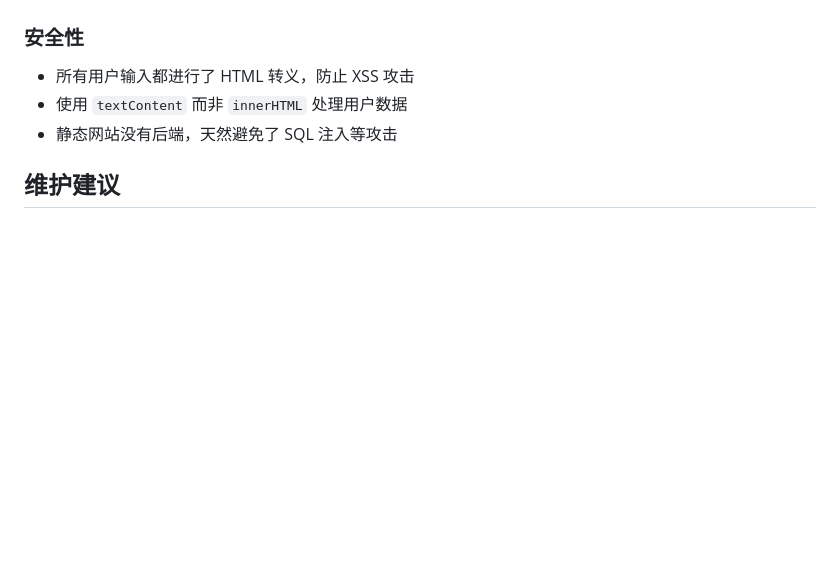
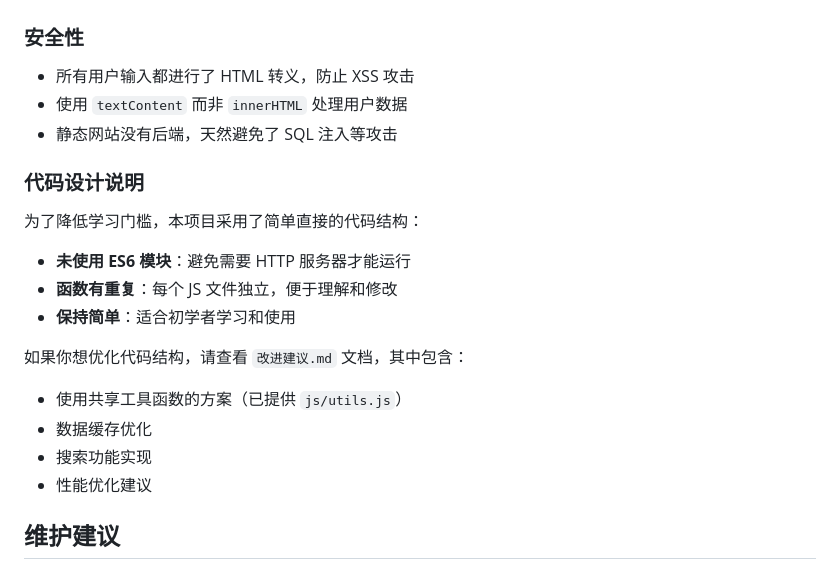
Before and after one commit to liduanchen/Static-Blog-Setup-Tutorial, a Markdown page: static-blog/README.md, the part around the change. GitHub-like rendering; blank space fills up the shorter version.

Commit message:
添加代码设计说明和最终完善
Co-authored-by: liduanchen <169178569+liduanchen@users.noreply.github.com>

```diff
--- a/static-blog/README.md
+++ b/static-blog/README.md
@@ -376,6 +376,20 @@ function filterByTag(tag) {
 - 使用 `textContent` 而非 `innerHTML` 处理用户数据
 - 静态网站没有后端，天然避免了 SQL 注入等攻击
 
+### 代码设计说明
+
+为了降低学习门槛，本项目采用了简单直接的代码结构：
+
+- **未使用 ES6 模块**：避免需要 HTTP 服务器才能运行
+- **函数有重复**：每个 JS 文件独立，便于理解和修改
+- **保持简单**：适合初学者学习和使用
+
+如果你想优化代码结构，请查看 `改进建议.md` 文档，其中包含：
+- 使用共享工具函数的方案（已提供 `js/utils.js`）
+- 数据缓存优化
+- 搜索功能实现
+- 性能优化建议
+
 ## 维护建议
 
 1. **定期备份**：定期备份你的文章和网站文件
```
